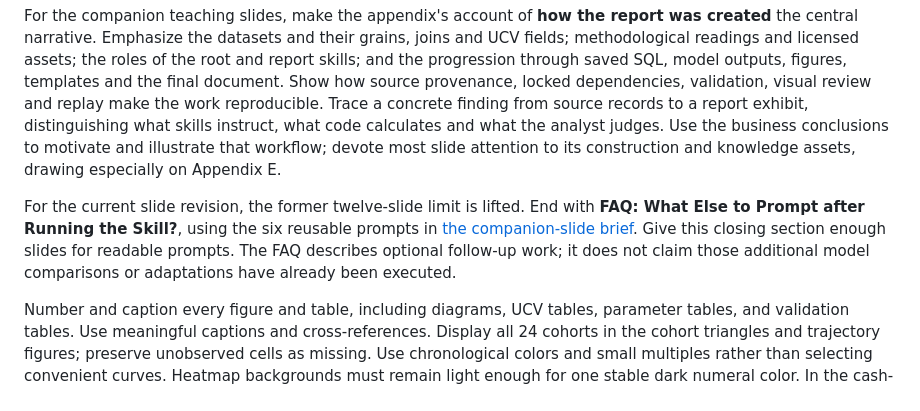
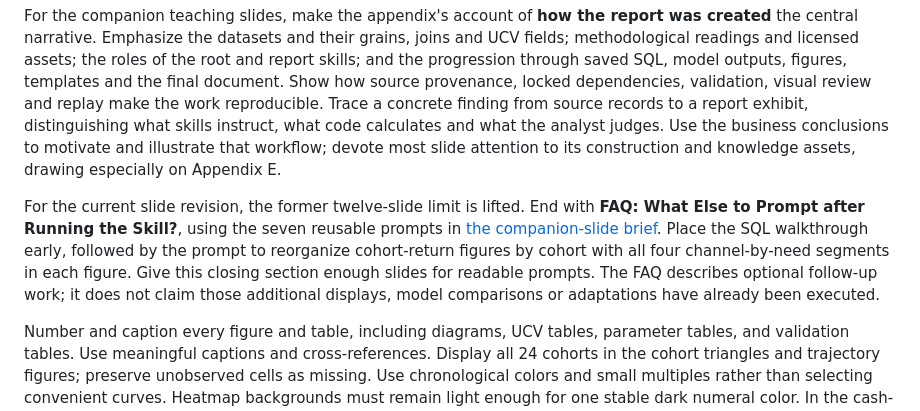
Before and after one commit to longxiutian/customer-economics-lab, a Markdown page: SKILL.md, the part around the change. Drawn GitHub-style.

```diff
--- a/SKILL.md
+++ b/SKILL.md
@@ -44,7 +44,7 @@ An appendix is mandatory for a full analytical report. Include estimated paramet
 
 For the companion teaching slides, make the appendix's account of **how the report was created** the central narrative. Emphasize the datasets and their grains, joins and UCV fields; methodological readings and licensed assets; the roles of the root and report skills; and the progression through saved SQL, model outputs, figures, templates and the final document. Show how source provenance, locked dependencies, validation, visual review and replay make the work reproducible. Trace a concrete finding from source records to a report exhibit, distinguishing what skills instruct, what code calculates and what the analyst judges. Use the business conclusions to motivate and illustrate that workflow; devote most slide attention to its construction and knowledge assets, drawing especially on Appendix E.
 
-For the current slide revision, the former twelve-slide limit is lifted. End with **FAQ: What Else to Prompt after Running the Skill?**, using the six reusable prompts in [the companion-slide brief](docs/companion-slides.md). Give this closing section enough slides for readable prompts. The FAQ describes optional follow-up work; it does not claim those additional model comparisons or adaptations have already been executed.
+For the current slide revision, the former twelve-slide limit is lifted. End with **FAQ: What Else to Prompt after Running the Skill?**, using the seven reusable prompts in [the companion-slide brief](docs/companion-slides.md). Place the SQL walkthrough early, followed by the prompt to reorganize cohort-return figures by cohort with all four channel-by-need segments in each figure. Give this closing section enough slides for readable prompts. The FAQ describes optional follow-up work; it does not claim those additional displays, model comparisons or adaptations have already been executed.
 
 Number and caption every figure and table, including diagrams, UCV tables, parameter tables, and validation tables. Use meaningful captions and cross-references. Display all 24 cohorts in the cohort triangles and trajectory figures; preserve unobserved cells as missing. Use chronological colors and small multiples rather than selecting convenient curves. Heatmap backgrounds must remain light enough for one stable dark numeral color. In the cash-after-CAC triangle, use red numerals below break-even and dark green at or above it; color must encode economics, not a contrast threshold. Avoid rounding a signed near-zero value into a misleading zero. Describe improvement only when the computed matched-age evidence supports it.
 
```
Also changed, not shown: docs/companion-slides.md (+11 -5 lines).
